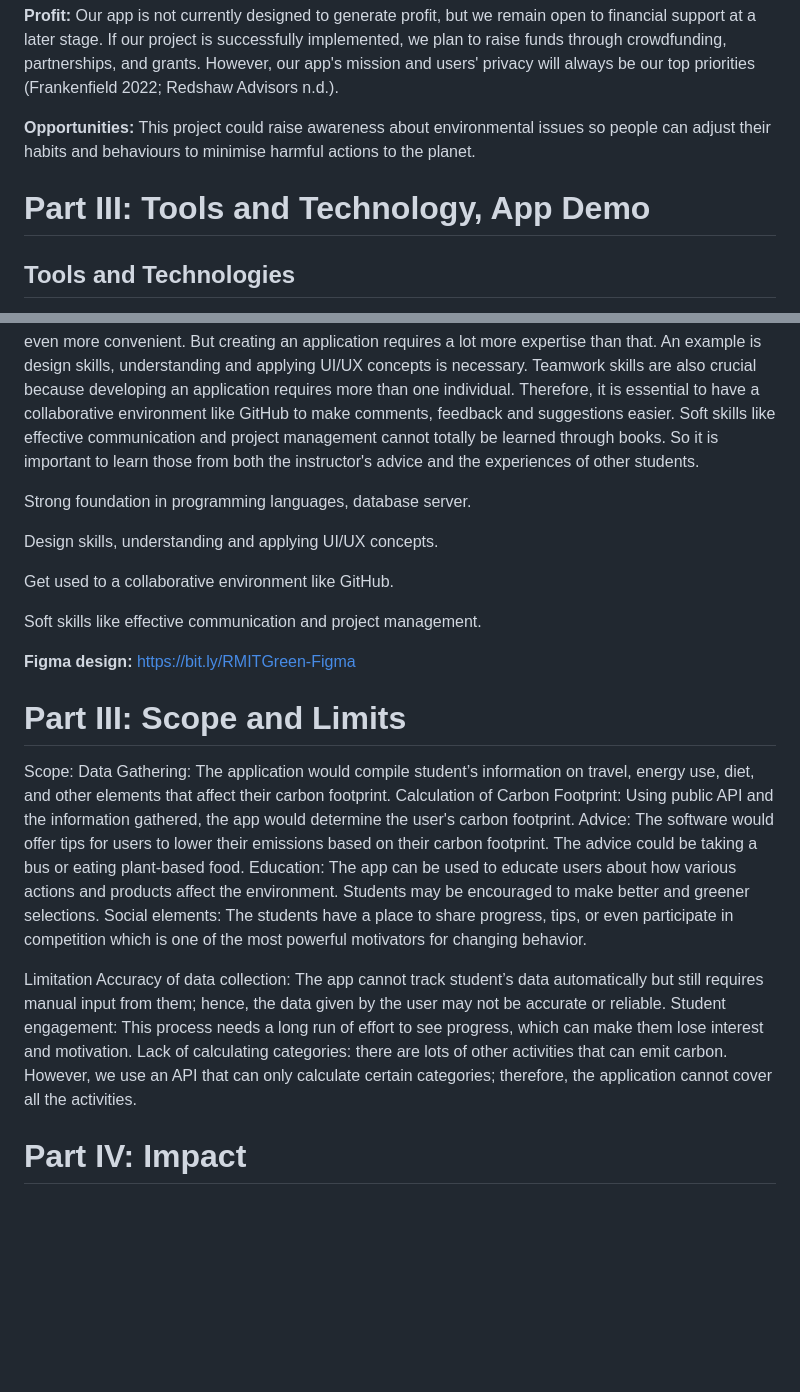
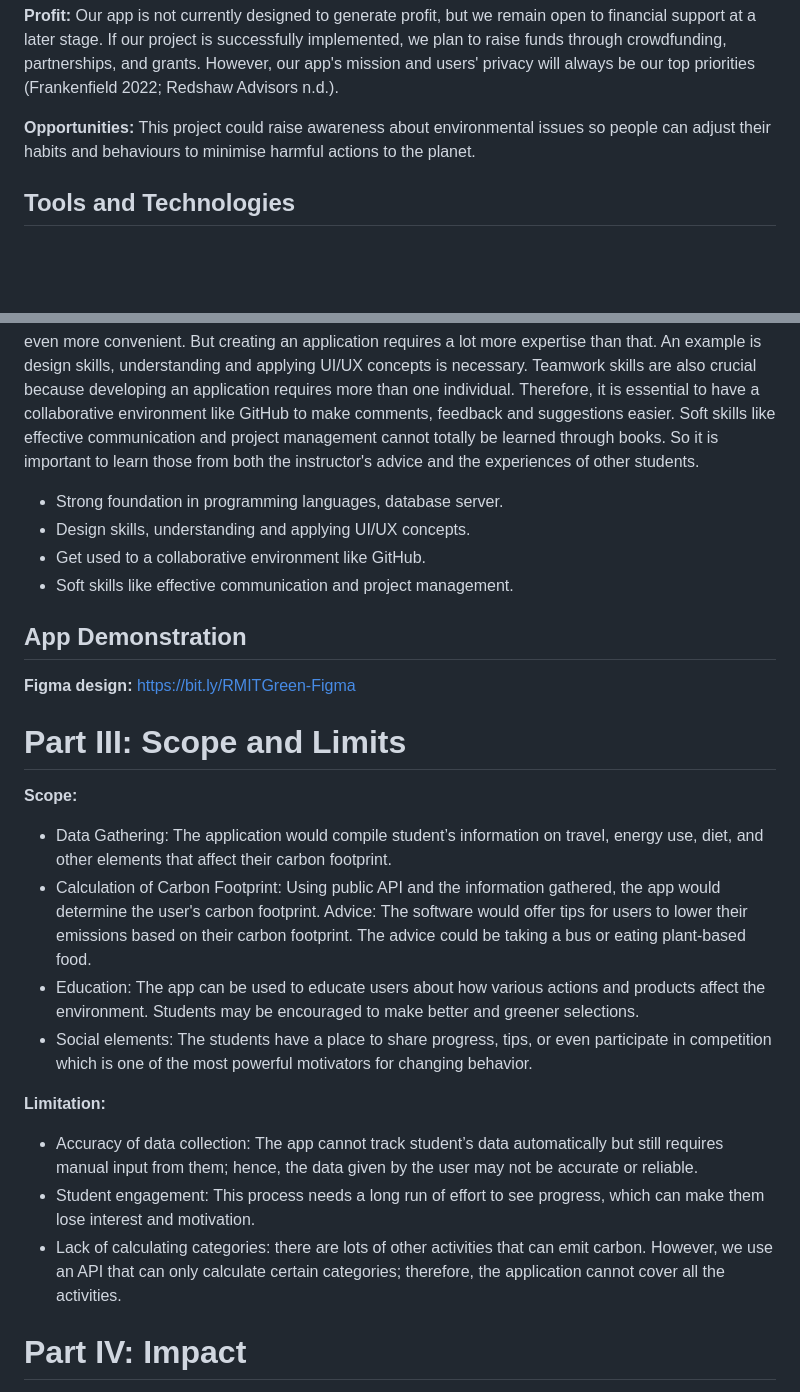
Before and after one commit to andreaxwa/Intro-to-IT-Project, a Markdown page: The Presentation.md, 2 parts joined by grey strips. Drawn GitHub-style; blank space fills up the shorter version.

```diff
--- a/The Presentation.md
+++ b/The Presentation.md
@@ -35,8 +34,6 @@ We initially wanted to develop both mobile and web apps at the same time, but no
 
 **Opportunities:** This project could raise awareness about environmental issues so people can adjust their habits and behaviours to minimise harmful actions to the planet.
 
-# Part III: Tools and Technology, App Demo
-
 ## Tools and Technologies
 
 We deliver our product as a website; hence, it needs to have a good presentation layer (frontend) as well as a good data access layer (backend). Firstly, frontend should involve an easy-to-use and understandable UI (User Interface) which can be designed on a collaborative web application called Figma. Then, the prototype on Figma will be transformed into a real website using programming languages such as JavaScript, HTML, and CSS. Therefore, we need a text editor to code which can vary from built-in ones such as Notepad for Windows, TextEdit for MacOS to third-party editors (Vim, Visual Studio Code). We will upload all the code onto Github to facilitate collaboration and track other team members’ activities, as well as the website's version history. Then, we will move to the backend section. For architecture, Java is the most common and oldest language that still exists to this day and takes important roles in building and maintaining backend components. Lastly, we decide to implement an Oracle database server using its procedural language, PL/SQL.
@@ -54,31 +49,27 @@ We deliver our product as a website; hence, it needs to have a good presentation
 
 We need both technical skills and soft skills to complete our project. First, having a strong foundation in programming languages like HTML, CSS, and JavaScript will help us create this software and make it function. Additionally, managing the data of application users requires knowledge of the PL/SQL language and how to operate Oracle's database server. We can basically learn and apply the skills mentioned above through classroom lectures. Further, it's simple to find online programming courses these days. Students from RMIT in particular are welcome to sign up for free courses on LinkedIn Learning, which is even more convenient. But creating an application requires a lot more expertise than that. An example is design skills, understanding and applying UI/UX concepts is necessary. Teamwork skills are also crucial because developing an application requires more than one individual. Therefore, it is essential to have a collaborative environment like GitHub to make comments, feedback and suggestions easier. Soft skills like effective communication and project management cannot totally be learned through books. So it is important to learn those from both the instructor's advice and the experiences of other students.
 
+- Strong foundation in programming languages, database server.
+- Design skills, understanding and applying UI/UX concepts.
+- Get used to a collaborative environment like GitHub.
+- Soft skills like effective communication and project management.
 
-Strong foundation in programming languages, database server.
-
-  Design skills, understanding and applying UI/UX concepts.
-
-  Get used to a collaborative environment like GitHub.
-
-  Soft skills like effective communication and project management.
+## App Demonstration
 
 **Figma design:** https://bit.ly/RMITGreen-Figma
 
 # Part III: Scope and Limits
+**Scope:**
+- Data Gathering: The application would compile student’s information on travel, energy use, diet, and other elements that affect their carbon footprint.
+- Calculation of Carbon Footprint: Using public API and the information gathered, the app would determine the user's carbon footprint.
+Advice: The software would offer tips for users to lower their emissions based on their carbon footprint. The advice could be taking a bus or eating plant-based food.
+- Education: The app can be used to educate users about how various actions and products affect the environment. Students may be encouraged to make better and greener selections.
+- Social elements: The students have a place to share progress, tips, or even participate in competition which is one of the most powerful motivators for changing behavior.
 
-Scope:
-Data Gathering: The application would compile student’s information on travel, energy use, diet, and other elements that affect their carbon footprint.
-Calculation of Carbon Footprint: Using public API and the information gathered, the app would determine the user's carbon footprint.
-Advice: The software would offer tips for users to lower their emissions based on their carbon footprint. The advice could be taking a bus or eating plant-based food.
-Education: The app can be used to educate users about how various actions and products affect the environment. Students may be encouraged to make better and greener selections.
-Social elements: The students have a place to share progress, tips, or even participate in competition which is one of the most powerful motivators for changing behavior.
-
-Limitation
-Accuracy of data collection: The app cannot track student’s data automatically but still requires manual input from them; hence, the data given by the user may not be accurate or reliable.
-Student engagement: This process needs a long run of effort to see progress, which can make them lose interest and motivation.
-Lack of calculating categories: there are lots of other activities that can emit carbon. However, we use an API that can only calculate certain categories; therefore, the application cannot cover all the activities.
-
+**Limitation:**
+- Accuracy of data collection: The app cannot track student’s data automatically but still requires manual input from them; hence, the data given by the user may not be accurate or reliable.
+- Student engagement: This process needs a long run of effort to see progress, which can make them lose interest and motivation.
+- Lack of calculating categories: there are lots of other activities that can emit carbon. However, we use an API that can only calculate certain categories; therefore, the application cannot cover all the activities.
 
 # Part IV: Impact
 If the application is successful in assisting RMIT students in controlling and measuring their carbon footprints, the result will be a decrease in carbon emissions for the RMIT community, since it can encourage RMIT students to adopt more sustainable behaviours. While students alone may not be able to solve the problem of global climate change fully, increased awareness still leads to a cultural change toward greener practices, which might then spread to other aspects of their lives and beyond. Furthermore, the application can act as a model for other academic institutions to emulate and possibly pave the way for a more sustainable future for all. Being one of the first carbon footprint calculators for the school, students can now use the tool to build a community where people with the same passion can share tips and advice as well as collaborate to reduce carbon footprint. Lastly, the project could also attract a large number of users due to its wide compatibility and convenience because it will be available on web, iOS and Android.
```
Also changed, not shown: other parts of The Presentation.md (+0 -4 lines).
